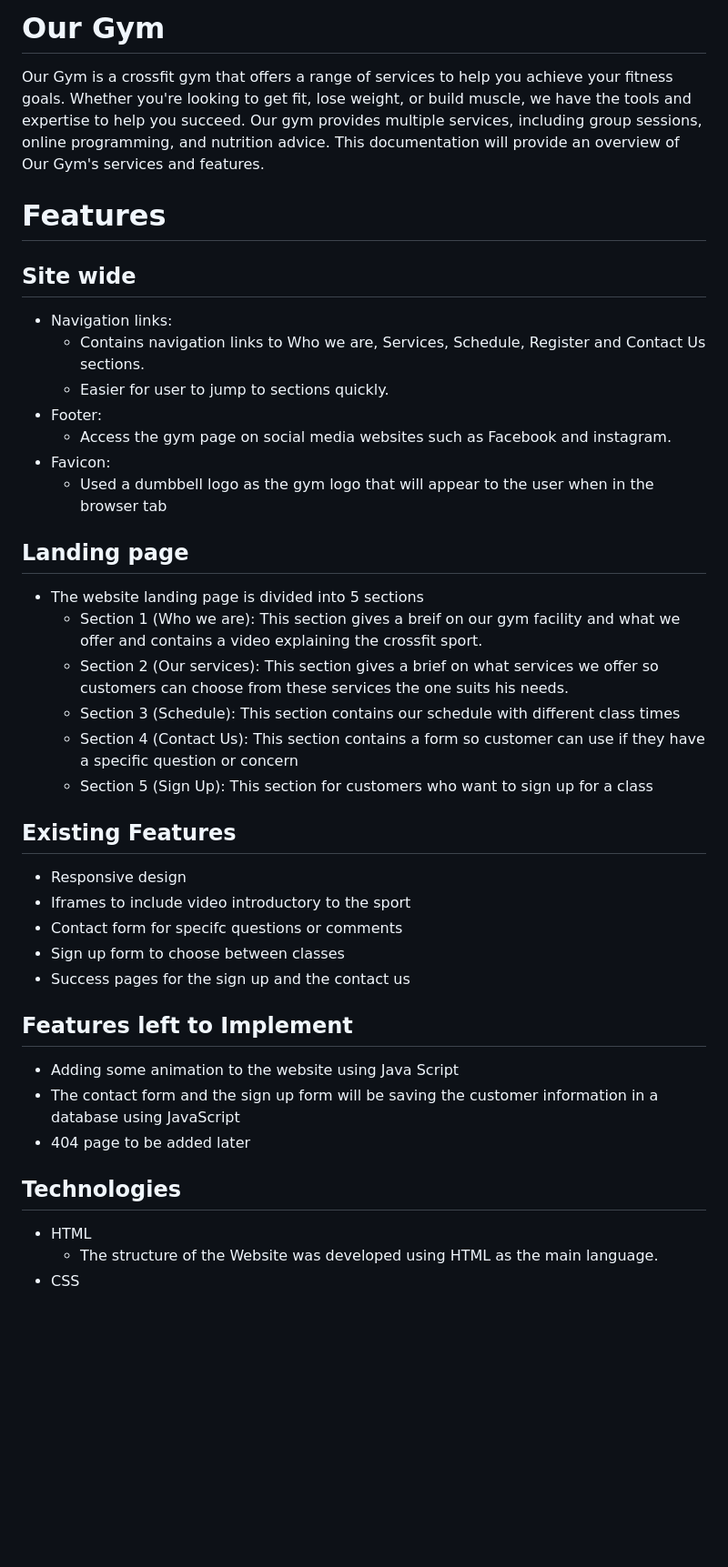
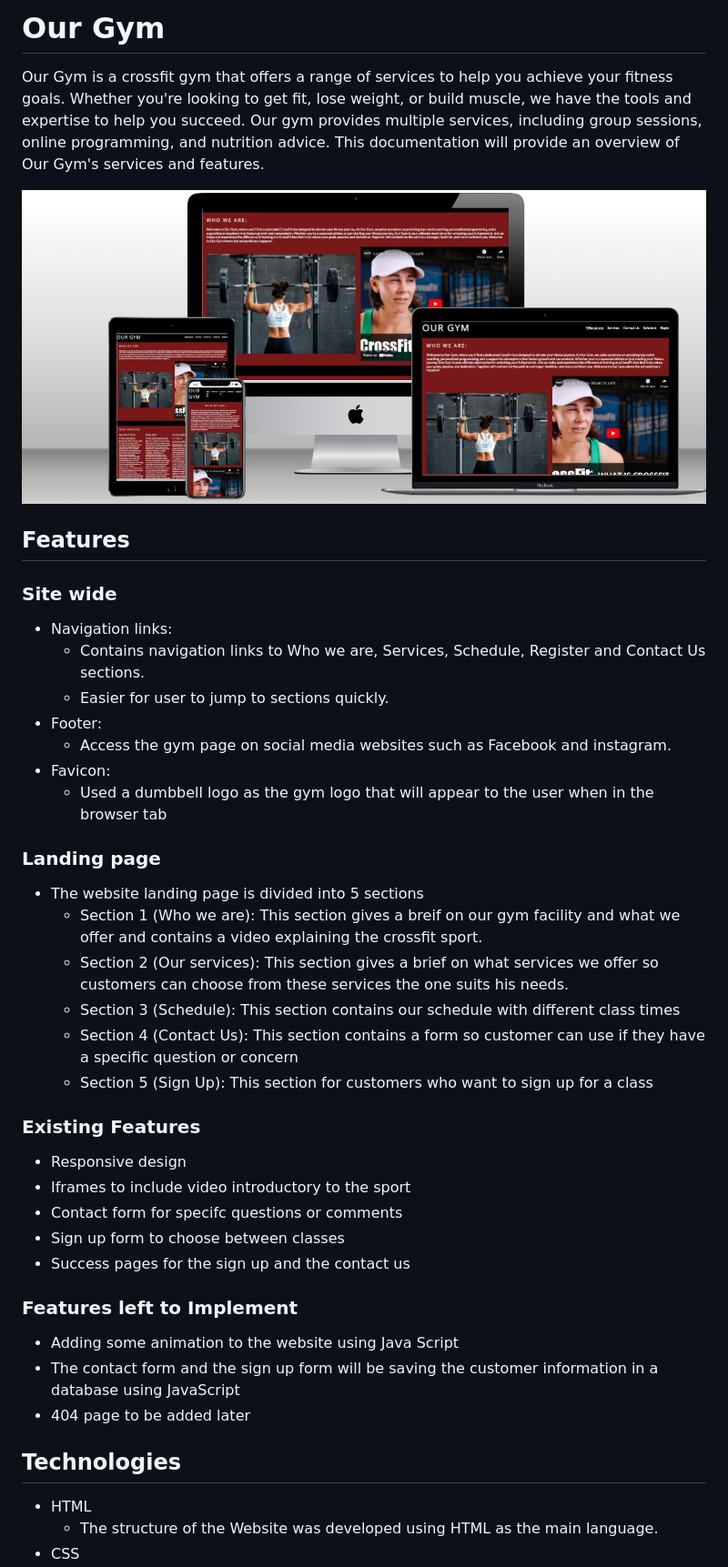
Before and after one commit to Code-Institute-Submissions/moabdelbasset-Project1, a Markdown page: README.md, the part around the change printed below. Shown: that part at 91% size. Drawn GitHub-style; pictures changed too: docs/readme_imges/mockup.JPG (added); blank space fills up the shorter version.

Commit message:
added the mockup picture and fixed the headers in the README.md file

```diff
--- a/README.md
+++ b/README.md
@@ -1,13 +1,13 @@
-# Our Gym #
+# Our Gym
 
 Our Gym is a crossfit gym that offers a range of services to help you achieve your fitness goals. Whether you're looking to get fit, lose weight, or build muscle, we have the tools and expertise to help you succeed. Our gym provides multiple services, including group sessions, online programming, and nutrition advice. This documentation will provide an overview of Our Gym's services and features.
 
+![Mockup](docs/readme_imges/mockup.JPG)
 
 
+## Features
 
-# Features #
-
-## Site wide ##
+### Site wide
 
 * Navigation links:
     * Contains navigation links to Who we are, Services, Schedule, Register and Contact Us sections.
@@ -17,7 +17,7 @@ Our Gym is a crossfit gym that offers a range of services to help you achieve yo
 * Favicon:
     * Used a dumbbell logo as the gym logo that will appear to the user when in the browser tab
 
-## Landing page ##
+### Landing page
 * The website landing page is divided into 5 sections
     * Section 1 (Who we are): This section gives a breif on our gym facility and what we offer and contains a video explaining the crossfit sport.
     * Section 2 (Our services): This section gives a brief on what services we offer so customers can choose from these services the one suits his needs.
@@ -25,19 +25,19 @@ Our Gym is a crossfit gym that offers a range of services to help you achieve yo
     * Section 4 (Contact Us): This section contains a form so customer can use if they have a specific question or concern
     * Section 5 (Sign Up): This section for customers who want to sign up for a class
 
- ## Existing Features ##
+ ### Existing Features
  * Responsive design
  * Iframes to include video introductory to the sport
  * Contact form for specifc questions or comments
  * Sign up form to choose between classes
  * Success pages for the sign up and the contact us
 
- ## Features left to Implement ##
+ ### Features left to Implement
  * Adding some animation to the website using Java Script
  * The contact form and the sign up form will be saving the customer information in a database using JavaScript
  * 404 page to be added later
 
-## Technologies ##
+## Technologies
 * HTML
     * The structure of the Website was developed using HTML as the main language.
 * CSS
```
Also changed, not shown: other parts of README.md (+3 -0 lines).
